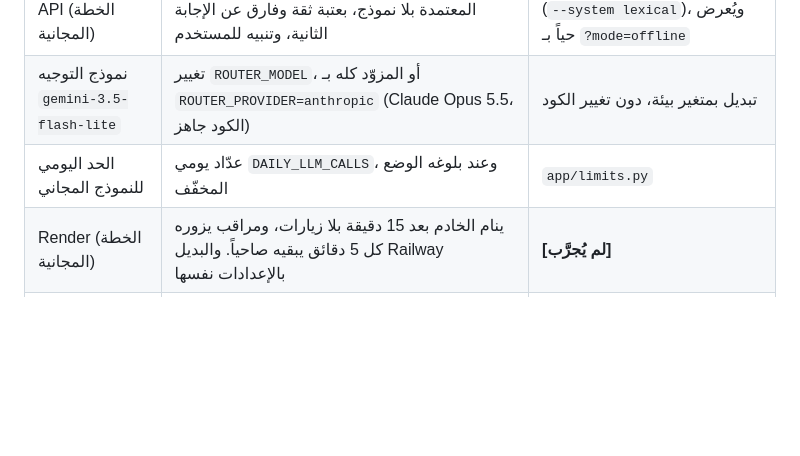
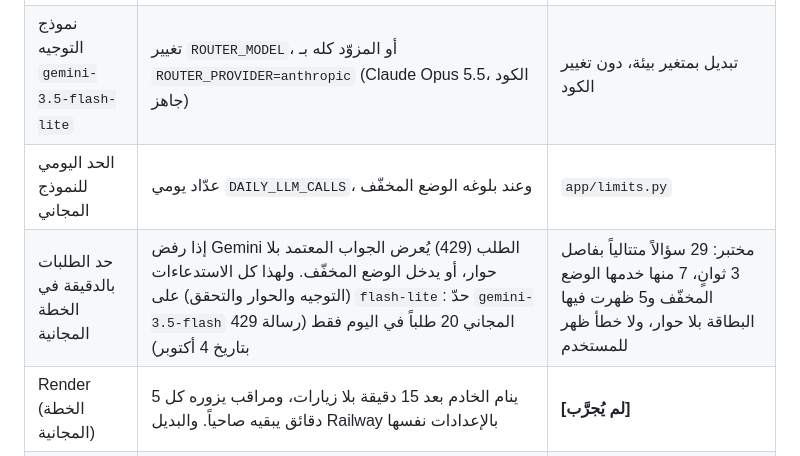
Before and after one commit to ferashossan-sudo/islamic-hackathon, a Markdown page: OPERATIONS.md, the part around the change. Drawn GitHub-style; blank space fills up the shorter version.

Commit message:
Operations: free-tier per-minute limits and why every call is on flash-lite
Co-Authored-By: Claude Opus 5.5 <noreply@anthropic.com>

```diff
--- a/OPERATIONS.md
+++ b/OPERATIONS.md
@@ -7,6 +7,7 @@
 | Google Gemini API (الخطة المجانية) | **الوضع المخفّف تلقائياً:** بحث محلي في الإجابات المعتمدة بلا نموذج، بعتبة ثقة وفارق عن الإجابة الثانية، وتنبيه للمستخدم | مختبر في `tests/` وفي التقييم (`--system lexical`)، ويُعرض حياً بـ `?mode=offline` |
 | نموذج التوجيه `gemini-3.5-flash-lite` | تغيير `ROUTER_MODEL`، أو المزوّد كله بـ `ROUTER_PROVIDER=anthropic` (Claude Opus 5.5، الكود جاهز) | تبديل بمتغير بيئة، دون تغيير الكود |
 | الحد اليومي للنموذج المجاني | عدّاد يومي `DAILY_LLM_CALLS`، وعند بلوغه الوضع المخفّف | `app/limits.py` |
+| حد الطلبات بالدقيقة في الخطة المجانية | إذا رفض Gemini الطلب (429) يُعرض الجواب المعتمد بلا حوار، أو يدخل الوضع المخفّف. ولهذا كل الاستدعاءات (التوجيه والحوار والتحقق) على `flash-lite`: حدّ `gemini-3.5-flash` المجاني 20 طلباً في اليوم فقط (رسالة 429 بتاريخ 4 أكتوبر) | مختبر: 29 سؤالاً متتالياً بفاصل 3 ثوانٍ، 7 منها خدمها الوضع المخفّف و5 ظهرت فيها البطاقة بلا حوار، ولا خطأ ظهر للمستخدم |
 | Render (الخطة المجانية) | ينام الخادم بعد 15 دقيقة بلا زيارات، ومراقب يزوره كل 5 دقائق يبقيه صاحياً. والبديل Railway بالإعدادات نفسها | **[لم يُجرَّب]** |
 | نص المصحف | ملف محلي في المستودع | لا تبعية وقت التشغيل |
 
```
